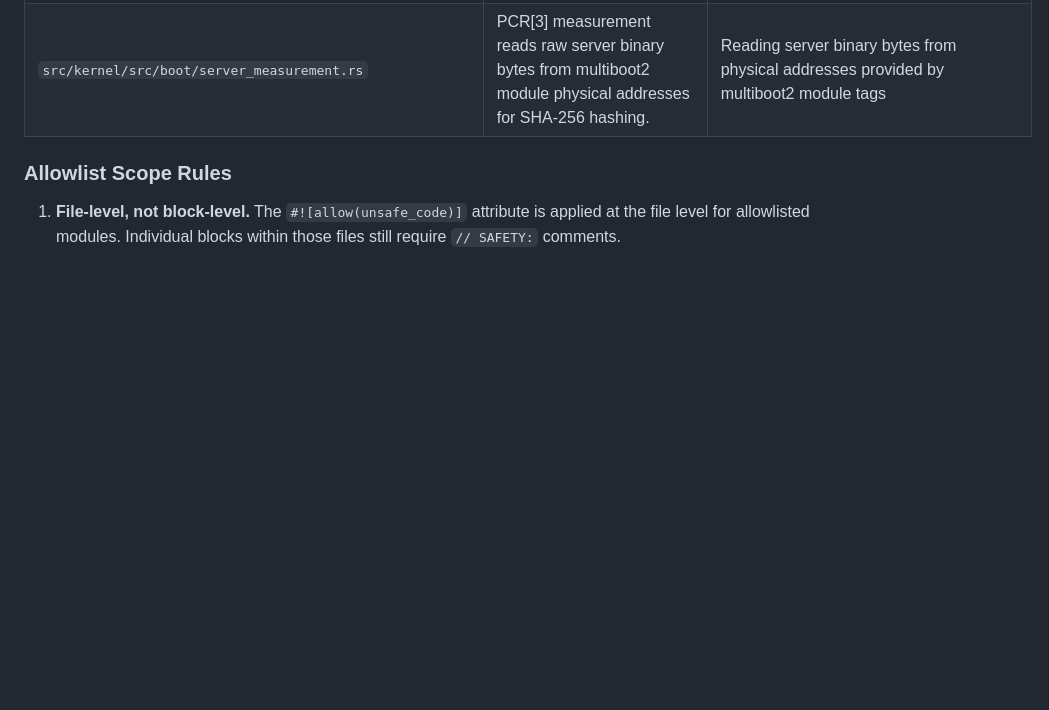
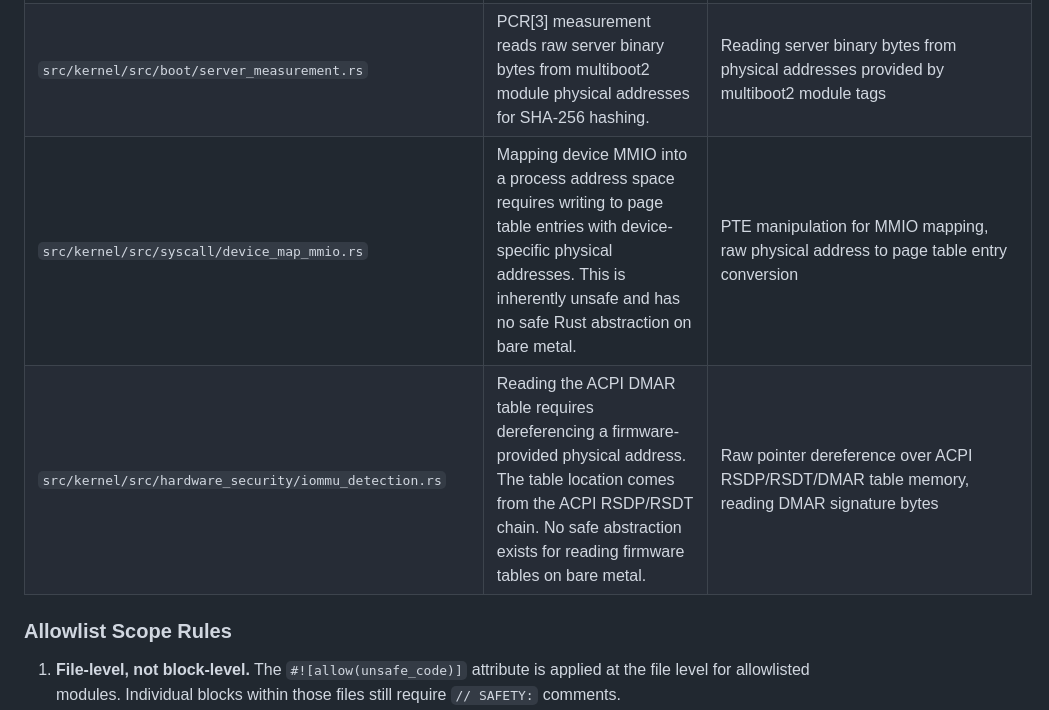
Before and after one commit to jbrahy/BraiNIXOS, a Markdown page: docs/security/UNSAFE_CODE_POLICY.md, the part around the change. Drawn GitHub-style; blank space fills up the shorter version.

Commit message:
chore(08-00): add Phase 8 unsafe allowlist entries for device_map_mmio and iommu_detection
- Add device_map_mmio.rs entry: PTE manipulation for MMIO mapping
- Add iommu_detection.rs entry: ACPI RSDP/RSDT/DMAR table dereference
- Both entries placed after server_measurement.rs per plan instructions

```diff
--- a/docs/security/UNSAFE_CODE_POLICY.md
+++ b/docs/security/UNSAFE_CODE_POLICY.md
@@ -45,6 +45,8 @@ The following table is the exhaustive list of source locations where `unsafe` is
 | `src/servers/libsyscall/src/lib.rs` | Userspace syscall wrappers require inline assembly for the SYSCALL instruction. No safe Rust abstraction exists for the userspace side of the SYSCALL ABI. | Inline assembly (`core::arch::asm!`) for SYSCALL instruction wrappers with register constraints |
 | `src/kernel/src/capability/audit_log_protection.rs` | Write-protecting audit log pages requires modifying PTE write bits and issuing INVLPG. Already stubbed in Phase 3 with TODO(Phase 7). | PTE write-bit clear/set via page table entry manipulation, `invlpg` instruction for TLB invalidation |
 | `src/kernel/src/boot/server_measurement.rs` | PCR[3] measurement reads raw server binary bytes from multiboot2 module physical addresses for SHA-256 hashing. | Reading server binary bytes from physical addresses provided by multiboot2 module tags |
+| `src/kernel/src/syscall/device_map_mmio.rs` | Mapping device MMIO into a process address space requires writing to page table entries with device-specific physical addresses. This is inherently unsafe and has no safe Rust abstraction on bare metal. | PTE manipulation for MMIO mapping, raw physical address to page table entry conversion |
+| `src/kernel/src/hardware_security/iommu_detection.rs` | Reading the ACPI DMAR table requires dereferencing a firmware-provided physical address. The table location comes from the ACPI RSDP/RSDT chain. No safe abstraction exists for reading firmware tables on bare metal. | Raw pointer dereference over ACPI RSDP/RSDT/DMAR table memory, reading DMAR signature bytes |
 
 ### Allowlist Scope Rules
 
```
